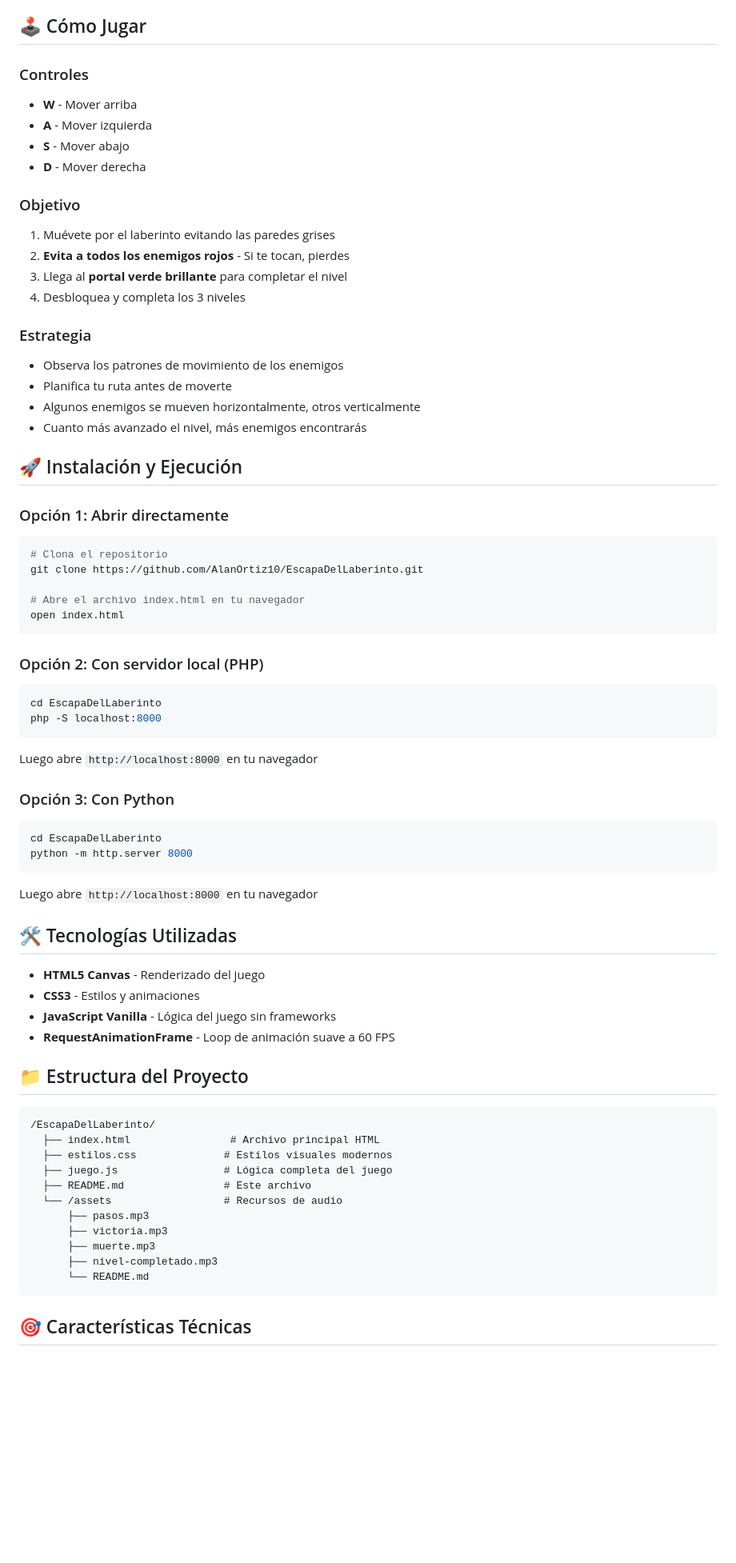
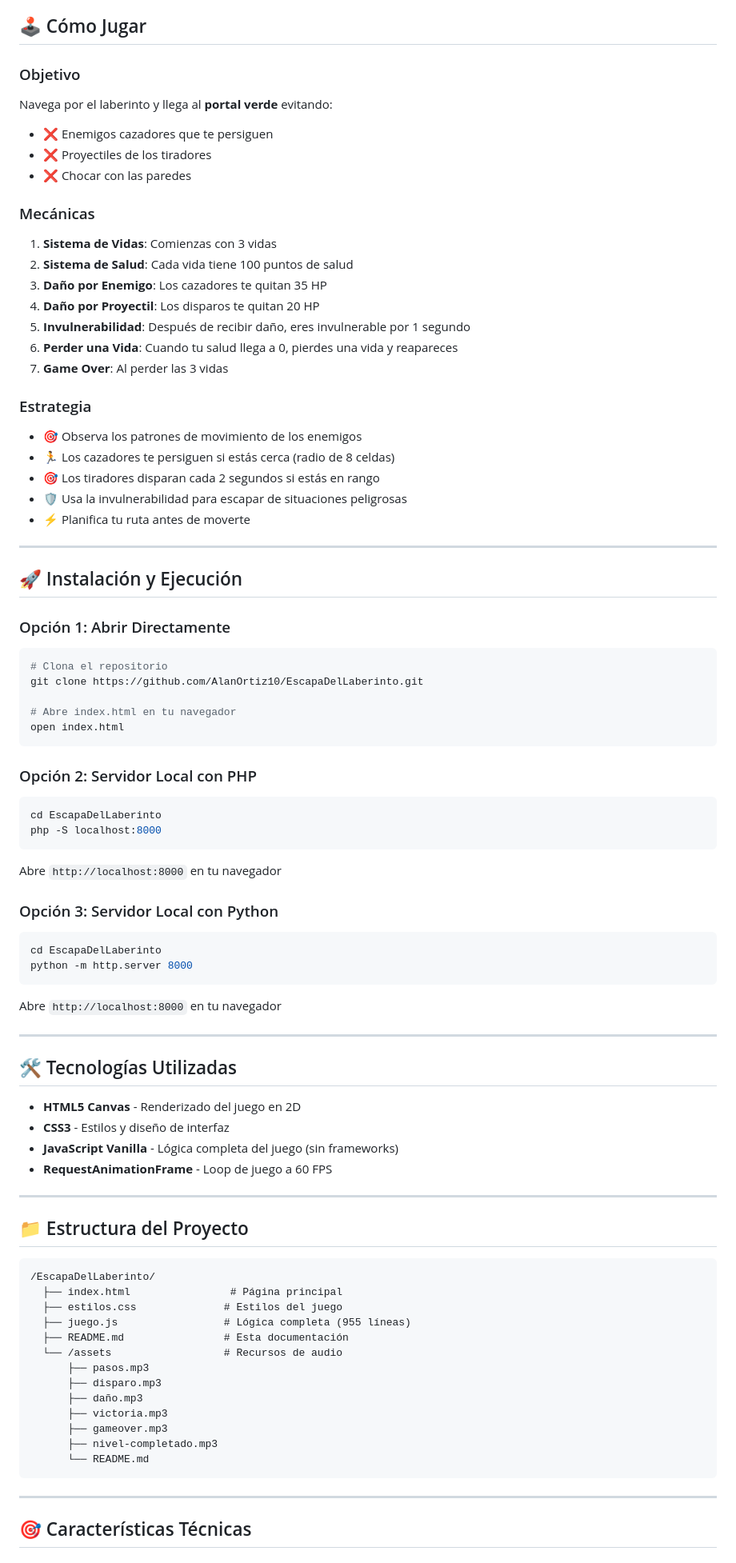
Before and after one commit to AlanOrtiz10/EscapaDelLaberinto, a Markdown page: README.md, the part around the change printed below. Shown: that part at 80% size. Rendered like a GitHub page; blank space fills up the shorter version.

````diff
--- a/README.md
+++ b/README.md
@@ -36,72 +69,86 @@ Un juego indie web creado con HTML5, CSS3 y JavaScript puro - sin frameworks ni
 
 ## 🕹️ Cómo Jugar
 
-### Controles
-- **W** - Mover arriba
-- **A** - Mover izquierda
-- **S** - Mover abajo
-- **D** - Mover derecha
+### Objetivo
+Navega por el laberinto y llega al **portal verde** evitando:
+- ❌ Enemigos cazadores que te persiguen
+- ❌ Proyectiles de los tiradores
+- ❌ Chocar con las paredes
 
-### Objetivo
-1. Muévete por el laberinto evitando las paredes grises
-2. **Evita a todos los enemigos rojos** - Si te tocan, pierdes
-3. Llega al **portal verde brillante** para completar el nivel
-4. Desbloquea y completa los 3 niveles
+### Mecánicas
+1. **Sistema de Vidas**: Comienzas con 3 vidas
+2. **Sistema de Salud**: Cada vida tiene 100 puntos de salud
+3. **Daño por Enemigo**: Los cazadores te quitan 35 HP
+4. **Daño por Proyectil**: Los disparos te quitan 20 HP
+5. **Invulnerabilidad**: Después de recibir daño, eres invulnerable por 1 segundo
+6. **Perder una Vida**: Cuando tu salud llega a 0, pierdes una vida y reapareces
+7. **Game Over**: Al perder las 3 vidas
 
 ### Estrategia
-- Observa los patrones de movimiento de los enemigos
-- Planifica tu ruta antes de moverte
-- Algunos enemigos se mueven horizontalmente, otros verticalmente
-- Cuanto más avanzado el nivel, más enemigos encontrarás
+- 🎯 Observa los patrones de movimiento de los enemigos
+- 🏃 Los cazadores te persiguen si estás cerca (radio de 8 celdas)
+- 🎯 Los tiradores disparan cada 2 segundos si estás en rango
+- 🛡️ Usa la invulnerabilidad para escapar de situaciones peligrosas
+- ⚡ Planifica tu ruta antes de moverte
+
+---
 
 ## 🚀 Instalación y Ejecución
 
-### Opción 1: Abrir directamente
+### Opción 1: Abrir Directamente
 ```bash
 # Clona el repositorio
 git clone https://github.com/AlanOrtiz10/EscapaDelLaberinto.git
 
-# Abre el archivo index.html en tu navegador
+# Abre index.html en tu navegador
 open index.html
 ```
 
-### Opción 2: Con servidor local (PHP)
+### Opción 2: Servidor Local con PHP
 ```bash
 cd EscapaDelLaberinto
 php -S localhost:8000
 ```
-Luego abre `http://localhost:8000` en tu navegador
+Abre `http://localhost:8000` en tu navegador
 
-### Opción 3: Con Python
+### Opción 3: Servidor Local con Python
 ```bash
 cd EscapaDelLaberinto
 python -m http.server 8000
 ```
-Luego abre `http://localhost:8000` en tu navegador
+Abre `http://localhost:8000` en tu navegador
+
+---
 
 ## 🛠️ Tecnologías Utilizadas
 
-- **HTML5 Canvas** - Renderizado del juego
-- **CSS3** - Estilos y animaciones
-- **JavaScript Vanilla** - Lógica del juego sin frameworks
-- **RequestAnimationFrame** - Loop de animación suave a 60 FPS
+- **HTML5 Canvas** - Renderizado del juego en 2D
+- **CSS3** - Estilos y diseño de interfaz
+- **JavaScript Vanilla** - Lógica completa del juego (sin frameworks)
+- **RequestAnimationFrame** - Loop de juego a 60 FPS
+
+---
 
 ## 📁 Estructura del Proyecto
 
 ```
 /EscapaDelLaberinto/
-  ├── index.html                # Archivo principal HTML
-  ├── estilos.css              # Estilos visuales modernos
-  ├── juego.js                 # Lógica completa del juego
-  ├── README.md                # Este archivo
+  ├── index.html                # Página principal
+  ├── estilos.css              # Estilos del juego
+  ├── juego.js                 # Lógica completa (955 líneas)
+  ├── README.md                # Esta documentación
   └── /assets                  # Recursos de audio
       ├── pasos.mp3
+      ├── disparo.mp3
+      ├── daño.mp3
       ├── victoria.mp3
-      ├── muerte.mp3
+      ├── gameover.mp3
       ├── nivel-completado.mp3
       └── README.md
 ```
 
+---
+
 ## 🎯 Características Técnicas
 
 ### Sistema de Pantallas
````
Also changed, not shown: other parts of README.md (+224 -68 lines).
